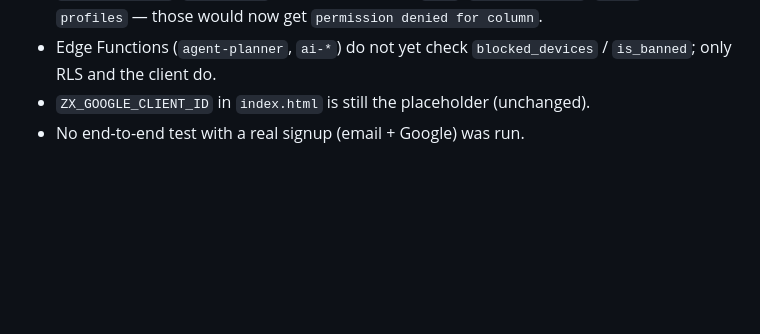
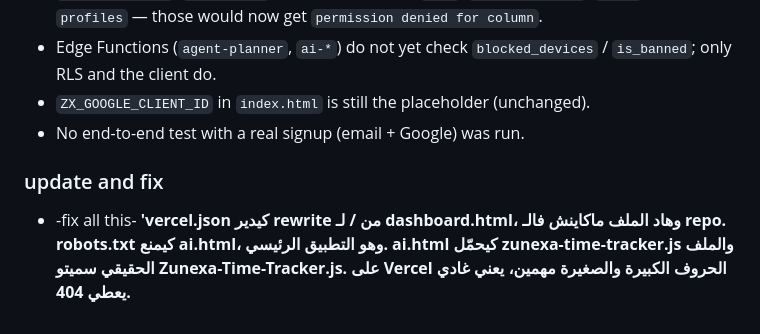
Before and after one commit to Ahmed-HQW/Zunexa, a Markdown page: CHANGELOG.md, the part around the change. Drawn GitHub-style; blank space fills up the shorter version.

Commit message:
add change to changelog

```diff
--- a/CHANGELOG.md
+++ b/CHANGELOG.md
@@ -42,3 +42,8 @@
 - Edge Functions (`agent-planner`, `ai-*`) do not yet check `blocked_devices` / `is_banned`; only RLS and the client do.
 - `ZX_GOOGLE_CLIENT_ID` in `index.html` is still the placeholder (unchanged).
 - No end-to-end test with a real signup (email + Google) was run.
+
+### update and fix
+- -fix all this- **'vercel.json كيدير rewrite من / لـ dashboard.html، وهاد الملف ماكاينش فالـ repo.
+robots.txt كيمنع ai.html، وهو التطبيق الرئيسي.
+ai.html كيحمّل zunexa-time-tracker.js والملف الحقيقي سميتو Zunexa-Time-Tracker.js. على Vercel الحروف الكبيرة والصغيرة مهمين، يعني غادي يعطي 404.**
```
